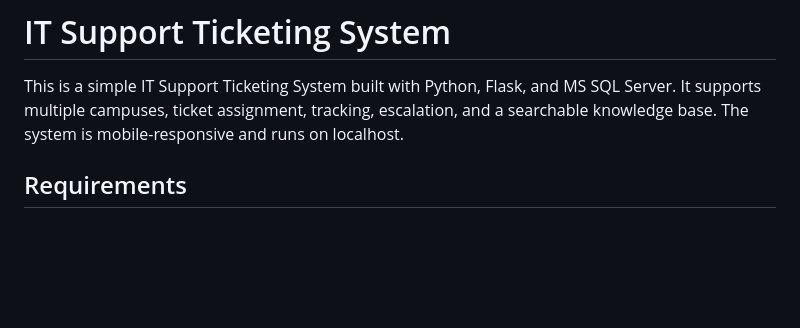
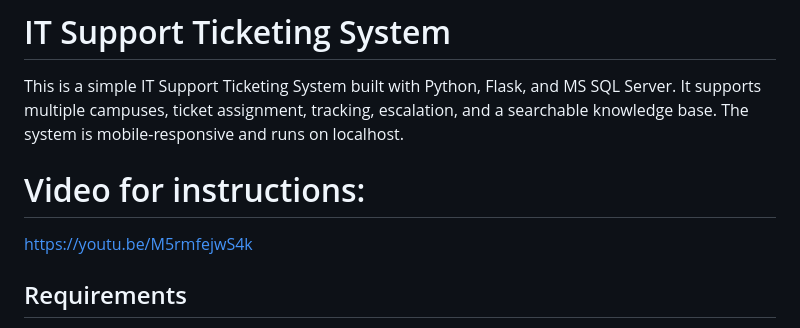
Before and after one commit to chaungocvoIT/ITticket, a Markdown page: README.markdown, the part around the change. Drawn GitHub-style; blank space fills up the shorter version.

```diff
--- a/README.markdown
+++ b/README.markdown
@@ -1,6 +1,8 @@
 # IT Support Ticketing System
 
 This is a simple IT Support Ticketing System built with Python, Flask, and MS SQL Server. It supports multiple campuses, ticket assignment, tracking, escalation, and a searchable knowledge base. The system is mobile-responsive and runs on localhost.
+#  Video for instructions:
+https://youtu.be/M5rmfejwS4k
 
 ## Requirements
 - Python 3.8+
```
